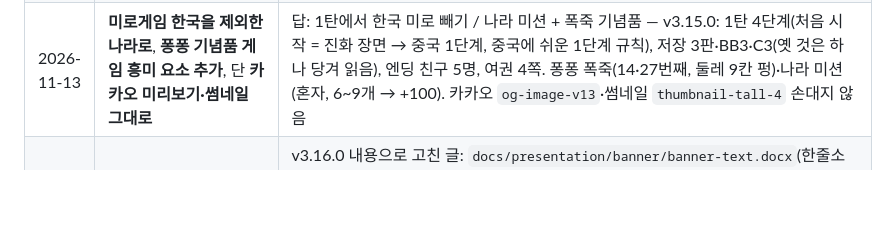
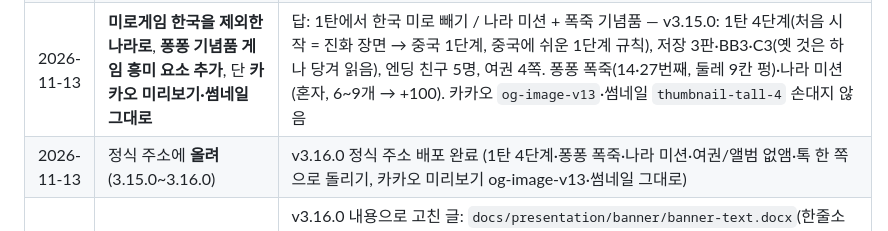
Before and after one commit to hejey5658-lgtm/blue-naby-game, a Markdown page: CLAUDE.md, the part around the change. GitHub-like rendering; blank space fills up the shorter version.

Commit message:
v3.16.0 정식 주소 공개 기록
Co-Authored-By: Claude Opus 5.5 <noreply@anthropic.com>
Claude-Session: https://claude.ai/code/session_01TkNv9721uSkR9vMBe25YwV

```diff
--- a/CLAUDE.md
+++ b/CLAUDE.md
@@ -230,6 +230,7 @@
 | 2026-11-06 | 친구를 따로 대결로 사귀지 말고 **미로 안에서 놀고 마지막 출구에서 친구가 되게** | 답: 숨바꼭질 친구(세 번 찾기, 하트 3칸) / 1탄·2탄 모두. 턴제 대결 화면은 이야기에서 빠짐. 기획안 `docs/design-brief.md` 17절 |
 | 2026-11-10 | 지구본에서 들어가는 화면을 **「블루나비와 포포의 여행」에 어울리게**, 퐁퐁·여행 게임을 **2~3명이 같이** 하게 **합쳐** | 답: 타이틀 한 화면으로 합치기 / [같이 하기] 한 버튼(인원·놀이를 안에서, 혼자 퐁퐁도) / 3명 = 각자 폰 대결 링크. 기획안 `docs/design-brief.md` 19절, 시안 `docs/presentation/brief19-mock.png` |
 | 2026-11-13 | **미로게임 한국을 제외한 나라로**, **퐁퐁 기념품 게임 흥미 요소 추가**, 단 **카카오 미리보기·썸네일 그대로** | 답: 1탄에서 한국 미로 빼기 / 나라 미션 + 폭죽 기념품 — v3.15.0: 1탄 4단계(처음 시작 = 진화 장면 → 중국 1단계, 중국에 쉬운 1단계 규칙), 저장 3판·BB3·C3(옛 것은 하나 당겨 읽음), 엔딩 친구 5명, 여권 4쪽. 퐁퐁 폭죽(14·27번째, 둘레 9칸 펑)·나라 미션(혼자, 6~9개 → +100). 카카오 `og-image-v13`·썸네일 `thumbnail-tall-4` 손대지 않음 |
+| 2026-11-13 | 정식 주소에 **올려** (3.15.0~3.16.0) | v3.16.0 정식 주소 배포 완료 (1탄 4단계·퐁퐁 폭죽·나라 미션·여권/앨범 없앰·톡 한 쪽으로 돌리기, 카카오 미리보기 og-image-v13·썸네일 그대로) |
 | 2026-11-13 | (완성 뒤) **기존 배너·리플렛 내용을 글로만 수정해서 워드로** | v3.16.0 내용으로 고친 글: `docs/presentation/banner/banner-text.docx`(한줄소개·게임 소개·플레이 방법·개발 이야기·개발자 소개)·`docs/presentation/leaflet/leaflet-text.docx`(+ 기본 정보: 게임명·장르·개발자명·구성). 바뀐 점: 1탄 4단계(중국~캐나다), 퐁퐁 톡 한 쪽으로 붙이기·폭죽·나라 미션, 같이 하기, 개발 기간 ~11.13. 원본 스크립트는 scratchpad(만들 때만) |
 | 2026-11-13 | **퐁퐁게임 위아래 좌우로 터치로 돌릴 수 있게** | 답: 톡 한 쪽으로 붙기 — v3.16.0: 묶음의 위·아래·왼쪽·오른쪽 중 톡 한 쪽으로 두 번째 그림이 바로 붙음(벽이면 한 칸 비켜서), 첫 그림을 톡 하면 시계 방향 한 칸. 혼자·둘이서·각자 폰 모두, 안내 글 "붙일 쪽을 톡" |
 | 2026-11-13 | **여권화면을 없애** | 답: 완전히 없애기 / 2탄 앨범도 같이 — v3.16.0: 단계 사이·홈 이어하기에 여권·앨범이 안 나오고 바로 다음 미로(다 깼으면 엔딩), 진화 [계속하기]·옷 갈아입기 [다음 계절로] → 다음 미로, 2탄 엔딩 [앨범으로] → [홈으로], [자랑하기]는 미로 결과 창으로. `MapScene`·`AlbumScene` 삭제 |
```
Also changed, not shown: PROGRESS.md (+1 -1 lines).
